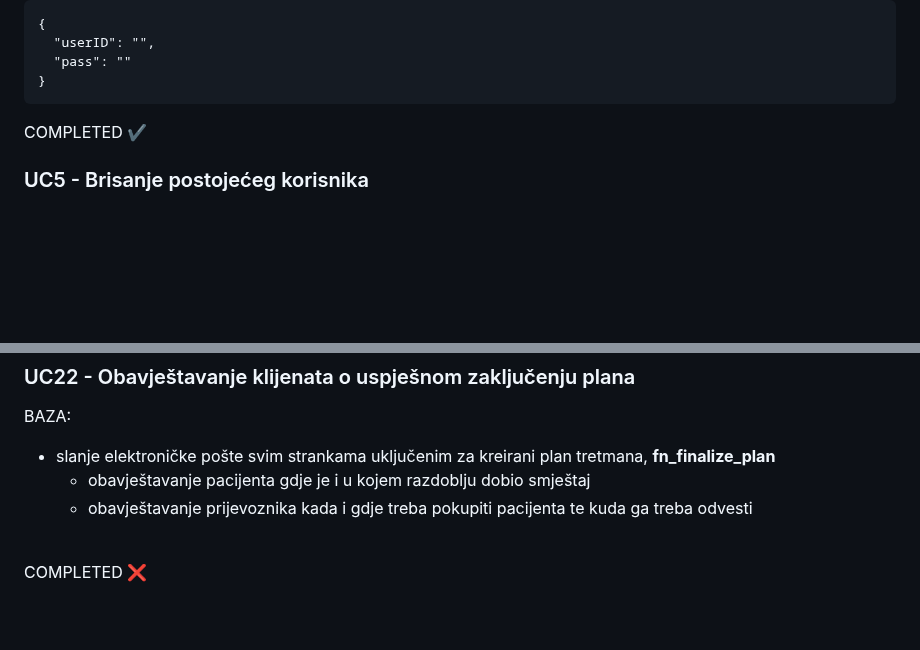
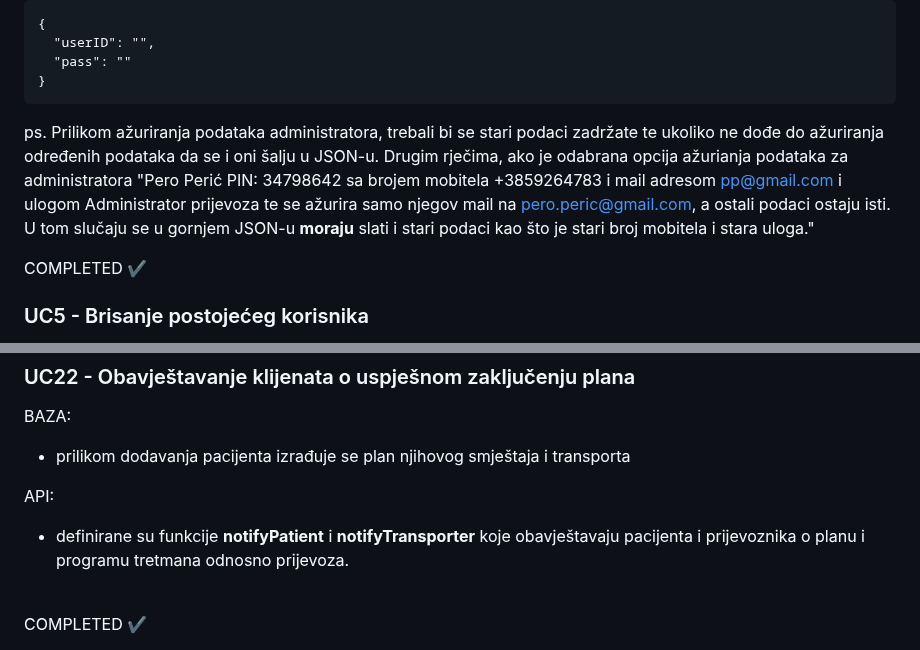
Before and after one commit to LukaKokic/Potplaceni, a Markdown page: README.md, 2 parts joined by grey strips. GitHub-like rendering; blank space fills up the shorter version.

```diff
--- a/README.md
+++ b/README.md
@@ -166,6 +166,8 @@
       "userID": "",
       "pass": ""
     }
+
+  ps. Prilikom ažuriranja podataka administratora, trebali bi se stari podaci zadržate te ukoliko ne dođe do ažuriranja određenih podataka da se i oni šalju u JSON-u. Drugim rječima, ako je odabrana opcija ažurianja podataka za administratora "Pero Perić PIN: 34798642 sa brojem mobitela +3859264783 i mail adresom pp@gmail.com i ulogom Administrator prijevoza te se ažurira samo njegov mail na pero.peric@gmail.com, a ostali podaci ostaju isti. U tom slučaju se u gornjem JSON-u **moraju** slati i stari podaci kao što je stari broj mobitela i stara uloga."
 
   COMPLETED ✔
 
@@ -448,9 +450,11 @@
 
   ### UC22 - Obavještavanje klijenata o uspješnom zaključenju plana
   BAZA:
-  - slanje elektroničke pošte svim strankama uključenim za kreirani plan tretmana, **fn_finalize_plan**
-    - obavještavanje pacijenta gdje je i u kojem razdoblju dobio smještaj
-    - obavještavanje prijevoznika kada i gdje treba pokupiti pacijenta te kuda ga treba odvesti
+  - prilikom dodavanja pacijenta izrađuje se plan njihovog smještaja i transporta
+
+  API:
+  - definirane su funkcije **notifyPatient** i **notifyTransporter** koje obavještavaju pacijenta i prijevoznika o planu i programu tretmana odnosno prijevoza.
+
   <br/>
-  COMPLETED ❌
+  COMPLETED ✔
 <br/>
```
